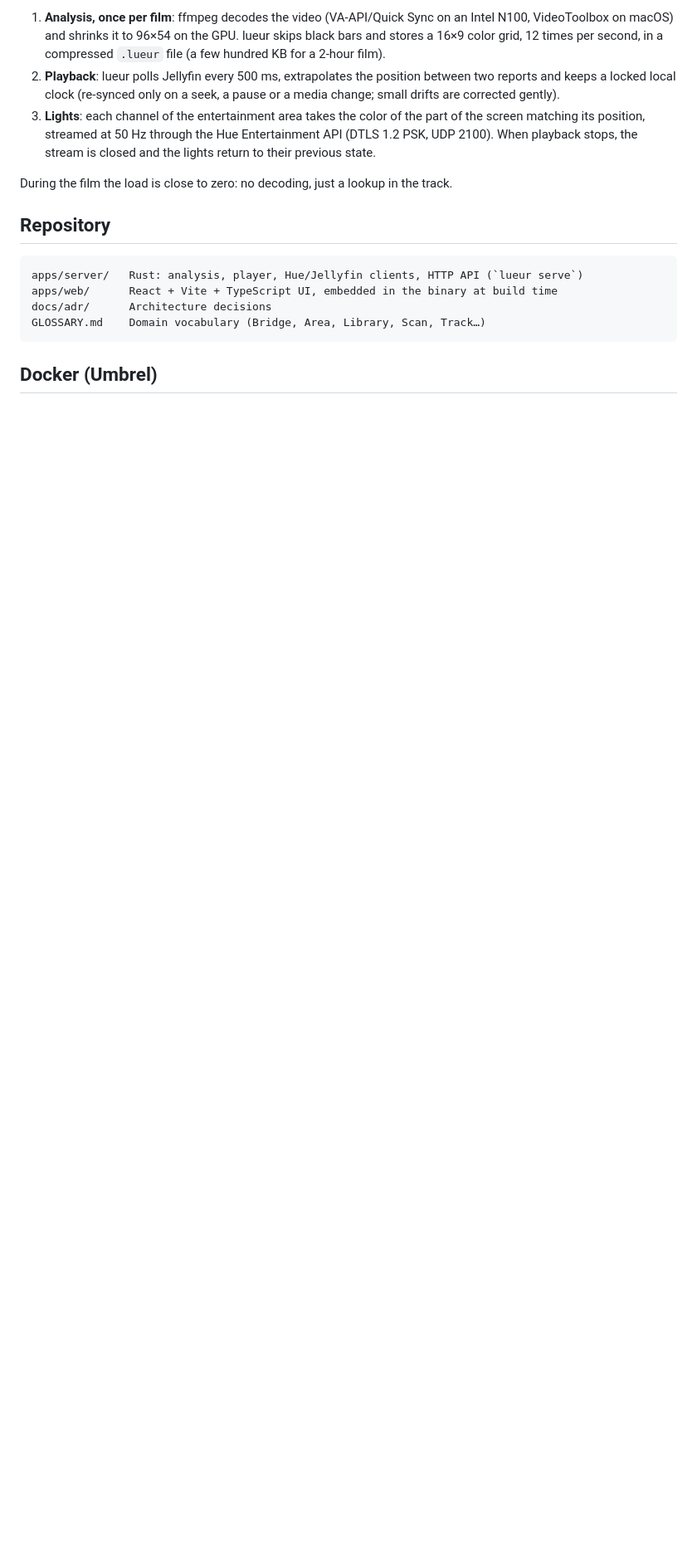
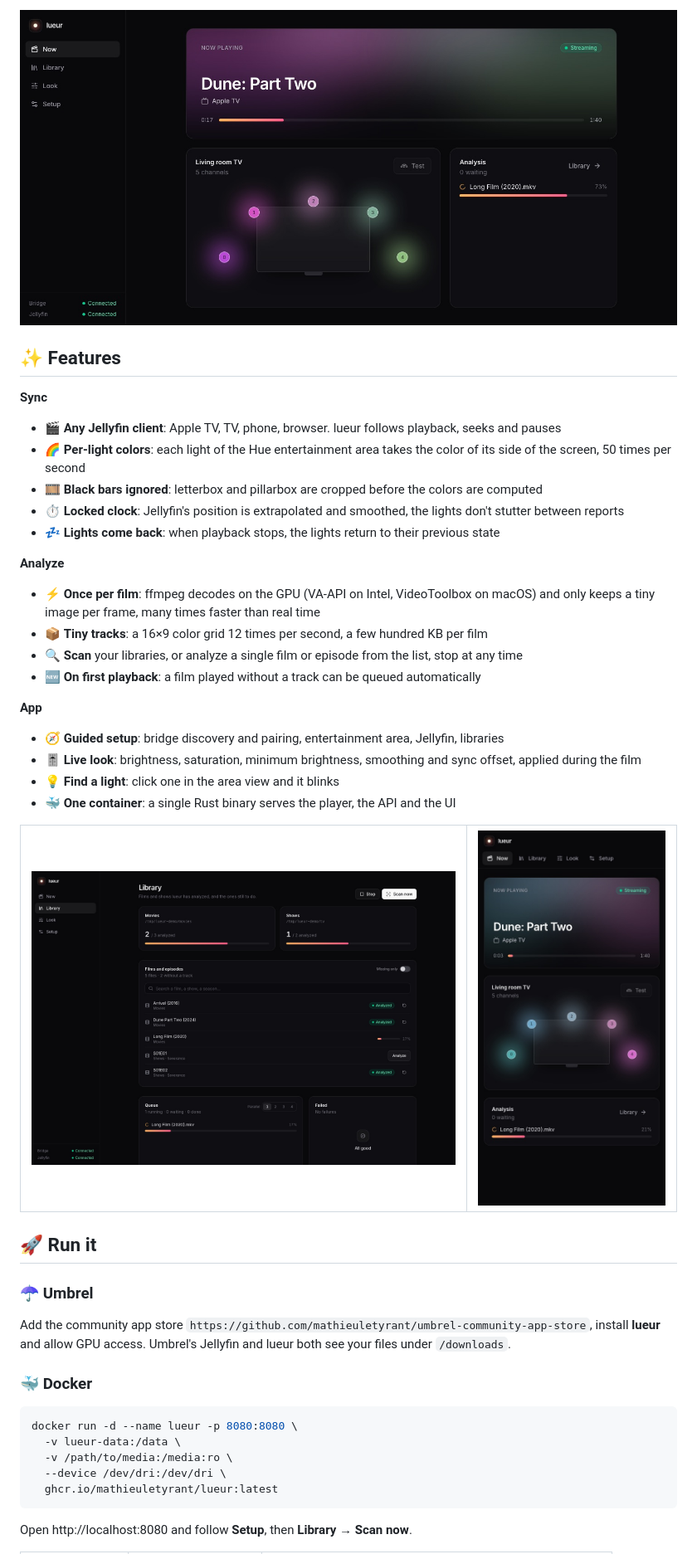
Before and after one commit to mathieuletyrant/lueur, a Markdown page: README.md, the part around one of its changes. Shown at 83% size. Rendered like a GitHub page; pictures changed too: docs/screenshots/library.jpg (added), docs/screenshots/mobile.jpg (added), docs/screenshots/now.jpg (added); blank space fills up the shorter version.

Commit message:
docs(readme): rewrite with screenshots, features, Umbrel and Docker setup

````diff
--- a/README.md
+++ b/README.md
@@ -6,18 +14,54 @@ Syncs Philips Hue lights with the films played on Jellyfin, from a Linux server
 
-1. **Analysis, once per film**: ffmpeg decodes the video (VA-API/Quick Sync on an Intel N100, VideoToolbox on macOS) and shrinks it to 96×54 on the GPU. lueur skips black bars and stores a 16×9 color grid, 12 times per second, in a compressed `.lueur` file (a few hundred KB for a 2-hour film).
-2. **Playback**: lueur polls Jellyfin every 500 ms, extrapolates the position between two reports and keeps a locked local clock (re-synced only on a seek, a pause or a media change; small drifts are corrected gently).
-3. **Lights**: each channel of the entertainment area takes the color of the part of the screen matching its position, streamed at 50 Hz through the Hue Entertainment API (DTLS 1.2 PSK, UDP 2100). When playback stops, the stream is closed and the lights return to their previous state.
+<img src="docs/screenshots/now.jpg" alt="Now playing: the film, and each light of the entertainment area with its live color" />
 
-During the film the load is close to zero: no decoding, just a lookup in the track.
+</div>
 
-## Repository
+## ✨ Features
 
-```
-apps/server/   Rust: analysis, player, Hue/Jellyfin clients, HTTP API (`lueur serve`)
-apps/web/      React + Vite + TypeScript UI, embedded in the binary at build time
-docs/adr/      Architecture decisions
-GLOSSARY.md    Domain vocabulary (Bridge, Area, Library, Scan, Track…)
+**Sync**
+
+- 🎬 **Any Jellyfin client**: Apple TV, TV, phone, browser. lueur follows playback, seeks and pauses
+- 🌈 **Per-light colors**: each light of the Hue entertainment area takes the color of its side of the screen, 50 times per second
+- 🎞️ **Black bars ignored**: letterbox and pillarbox are cropped before the colors are computed
+- ⏱️ **Locked clock**: Jellyfin's position is extrapolated and smoothed, the lights don't stutter between reports
+- 💤 **Lights come back**: when playback stops, the lights return to their previous state
+
+**Analyze**
+
+- ⚡ **Once per film**: ffmpeg decodes on the GPU (VA-API on Intel, VideoToolbox on macOS) and only keeps a tiny image per frame, many times faster than real time
+- 📦 **Tiny tracks**: a 16×9 color grid 12 times per second, a few hundred KB per film
+- 🔍 **Scan** your libraries, or analyze a single film or episode from the list, stop at any time
+- 🆕 **On first playback**: a film played without a track can be queued automatically
+
+**App**
+
+- 🧭 **Guided setup**: bridge discovery and pairing, entertainment area, Jellyfin, libraries
+- 🎚️ **Live look**: brightness, saturation, minimum brightness, smoothing and sync offset, applied during the film
+- 💡 **Find a light**: click one in the area view and it blinks
+- 🐳 **One container**: a single Rust binary serves the player, the API and the UI
+
+<table>
+  <tr>
+    <td width="68%"><img src="docs/screenshots/library.jpg" alt="Library: analyzed films and episodes, queue" /></td>
+    <td width="32%"><img src="docs/screenshots/mobile.jpg" alt="Now playing on a phone" /></td>
+  </tr>
+</table>
+
+## 🚀 Run it
+
+### ☂️ Umbrel
+
+Add the community app store `https://github.com/mathieuletyrant/umbrel-community-app-store`, install **lueur** and allow GPU access. Umbrel's Jellyfin and lueur both see your files under `/downloads`.
+
+### 🐳 Docker
+
+```sh
+docker run -d --name lueur -p 8080:8080 \
+  -v lueur-data:/data \
+  -v /path/to/media:/media:ro \
+  --device /dev/dri:/dev/dri \
+  ghcr.io/mathieuletyrant/lueur:latest
 ```
 
-## Docker (Umbrel)
+Open http://localhost:8080 and follow **Setup**, then **Library → Scan now**.
 
````
Also changed, not shown: other parts of README.md (+57 -57 lines), docs/screenshots/look.jpg (added).
